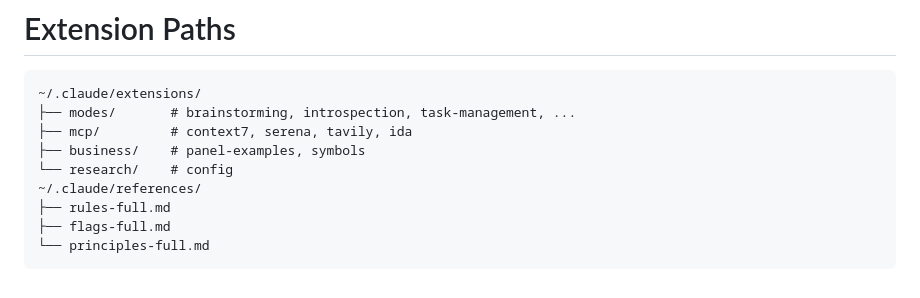
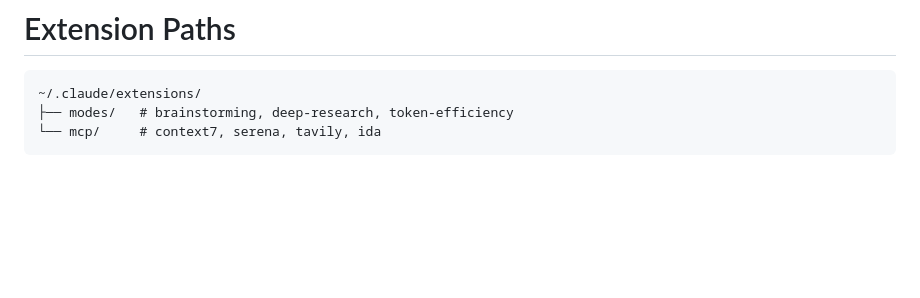
Before and after one commit to Phantomn/claude-project-config, a Markdown page: .claude/CLAUDE.md, the part around the change. GitHub-like rendering; blank space fills up the shorter version.

Commit message:
chore: update Extension Paths to reflect current structure
Co-Authored-By: Claude Sonnet 4.6 <noreply@anthropic.com>

````diff
--- a/.claude/CLAUDE.md
+++ b/.claude/CLAUDE.md
@@ -145,12 +145,6 @@ req requirements   deps dependencies   val validation
 # Extension Paths
 ```
 ~/.claude/extensions/
-├── modes/       # brainstorming, introspection, task-management, ...
-├── mcp/         # context7, serena, tavily, ida
-├── business/    # panel-examples, symbols
-└── research/    # config
-~/.claude/references/
-├── rules-full.md
-├── flags-full.md
-└── principles-full.md
+├── modes/   # brainstorming, deep-research, token-efficiency
+└── mcp/     # context7, serena, tavily, ida
 ```
````
